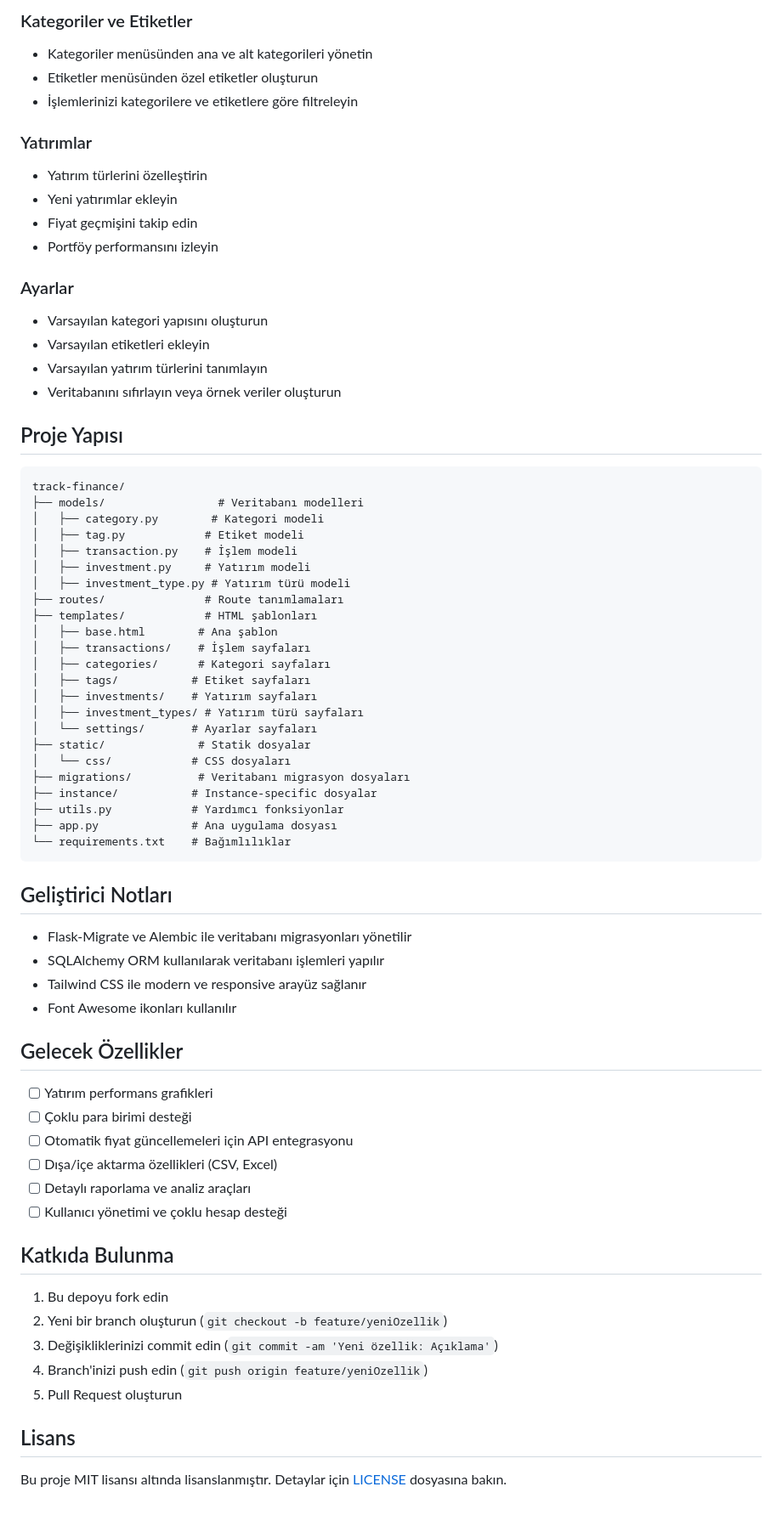
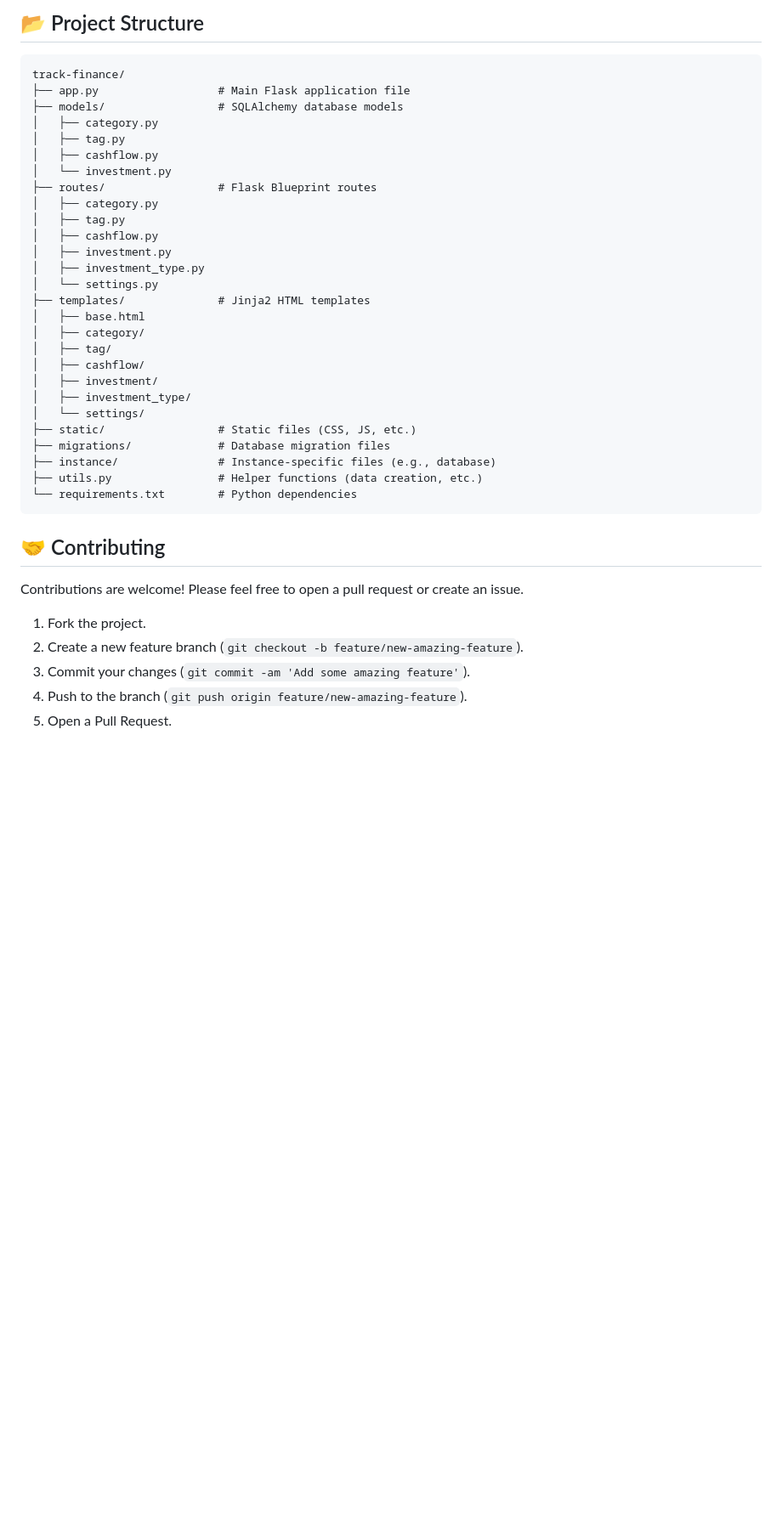
Before and after one commit to ZekeriyaAY/track-finance, a Markdown page: README.md, the part around the change printed below. Shown: that part at 85% size. GitHub-like rendering; blank space fills up the shorter version.

Commit message:
docs: Overhaul README with full project details and delete redundant guide

````diff
--- a/README.md
+++ b/README.md
@@ -67,73 +77,42 @@ Kişisel finans, harcama ve yatırım takibi için geliştirilen, kategoriler, e
 
-### Kategoriler ve Etiketler
-- Kategoriler menüsünden ana ve alt kategorileri yönetin
-- Etiketler menüsünden özel etiketler oluşturun
-- İşlemlerinizi kategorilere ve etiketlere göre filtreleyin
-
-### Yatırımlar
-- Yatırım türlerini özelleştirin
-- Yeni yatırımlar ekleyin
-- Fiyat geçmişini takip edin
-- Portföy performansını izleyin
-
-### Ayarlar
-- Varsayılan kategori yapısını oluşturun
-- Varsayılan etiketleri ekleyin
-- Varsayılan yatırım türlerini tanımlayın
-- Veritabanını sıfırlayın veya örnek veriler oluşturun
-
-## Proje Yapısı
+## 📂 Project Structure
 
 ```
 track-finance/
-├── models/                 # Veritabanı modelleri
-│   ├── category.py        # Kategori modeli
-│   ├── tag.py            # Etiket modeli
-│   ├── transaction.py    # İşlem modeli
-│   ├── investment.py     # Yatırım modeli
-│   ├── investment_type.py # Yatırım türü modeli
-├── routes/               # Route tanımlamaları
-├── templates/            # HTML şablonları
-│   ├── base.html        # Ana şablon
-│   ├── transactions/    # İşlem sayfaları
-│   ├── categories/      # Kategori sayfaları
-│   ├── tags/           # Etiket sayfaları
-│   ├── investments/    # Yatırım sayfaları
-│   ├── investment_types/ # Yatırım türü sayfaları
-│   └── settings/       # Ayarlar sayfaları
-├── static/              # Statik dosyalar
-│   └── css/            # CSS dosyaları
-├── migrations/          # Veritabanı migrasyon dosyaları
-├── instance/           # Instance-specific dosyalar
-├── utils.py            # Yardımcı fonksiyonlar
-├── app.py              # Ana uygulama dosyası
-└── requirements.txt    # Bağımlılıklar
+├── app.py                  # Main Flask application file
+├── models/                 # SQLAlchemy database models
+│   ├── category.py
+│   ├── tag.py
+│   ├── cashflow.py
+│   └── investment.py
+├── routes/                 # Flask Blueprint routes
+│   ├── category.py
+│   ├── tag.py
+│   ├── cashflow.py
+│   ├── investment.py
+│   ├── investment_type.py
+│   └── settings.py
+├── templates/              # Jinja2 HTML templates
+│   ├── base.html
+│   ├── category/
+│   ├── tag/
+│   ├── cashflow/
+│   ├── investment/
+│   ├── investment_type/
+│   └── settings/
+├── static/                 # Static files (CSS, JS, etc.)
+├── migrations/             # Database migration files
+├── instance/               # Instance-specific files (e.g., database)
+├── utils.py                # Helper functions (data creation, etc.)
+└── requirements.txt        # Python dependencies
 ```
 
-## Geliştirici Notları
+## 🤝 Contributing
 
-- Flask-Migrate ve Alembic ile veritabanı migrasyonları yönetilir
-- SQLAlchemy ORM kullanılarak veritabanı işlemleri yapılır
-- Tailwind CSS ile modern ve responsive arayüz sağlanır
-- Font Awesome ikonları kullanılır
+Contributions are welcome! Please feel free to open a pull request or create an issue.
 
-## Gelecek Özellikler
-
-- [ ] Yatırım performans grafikleri
-- [ ] Çoklu para birimi desteği
-- [ ] Otomatik fiyat güncellemeleri için API entegrasyonu
-- [ ] Dışa/içe aktarma özellikleri (CSV, Excel)
-- [ ] Detaylı raporlama ve analiz araçları
-- [ ] Kullanıcı yönetimi ve çoklu hesap desteği
-
-## Katkıda Bulunma
-
-1. Bu depoyu fork edin
-2. Yeni bir branch oluşturun (`git checkout -b feature/yeniOzellik`)
-3. Değişikliklerinizi commit edin (`git commit -am 'Yeni özellik: Açıklama'`)
-4. Branch'inizi push edin (`git push origin feature/yeniOzellik`)
-5. Pull Request oluşturun
-
-## Lisans
-
-Bu proje MIT lisansı altında lisanslanmıştır. Detaylar için [LICENSE](LICENSE) dosyasına bakın.
+1.  Fork the project.
+2.  Create a new feature branch (`git checkout -b feature/new-amazing-feature`).
+3.  Commit your changes (`git commit -am 'Add some amazing feature'`).
+4.  Push to the branch (`git push origin feature/new-amazing-feature`).
+5.  Open a Pull Request.
````
Also changed, not shown: other parts of README.md (+58 -48 lines), PROJECT_GUIDE.md (deleted, +0 -111 lines).
